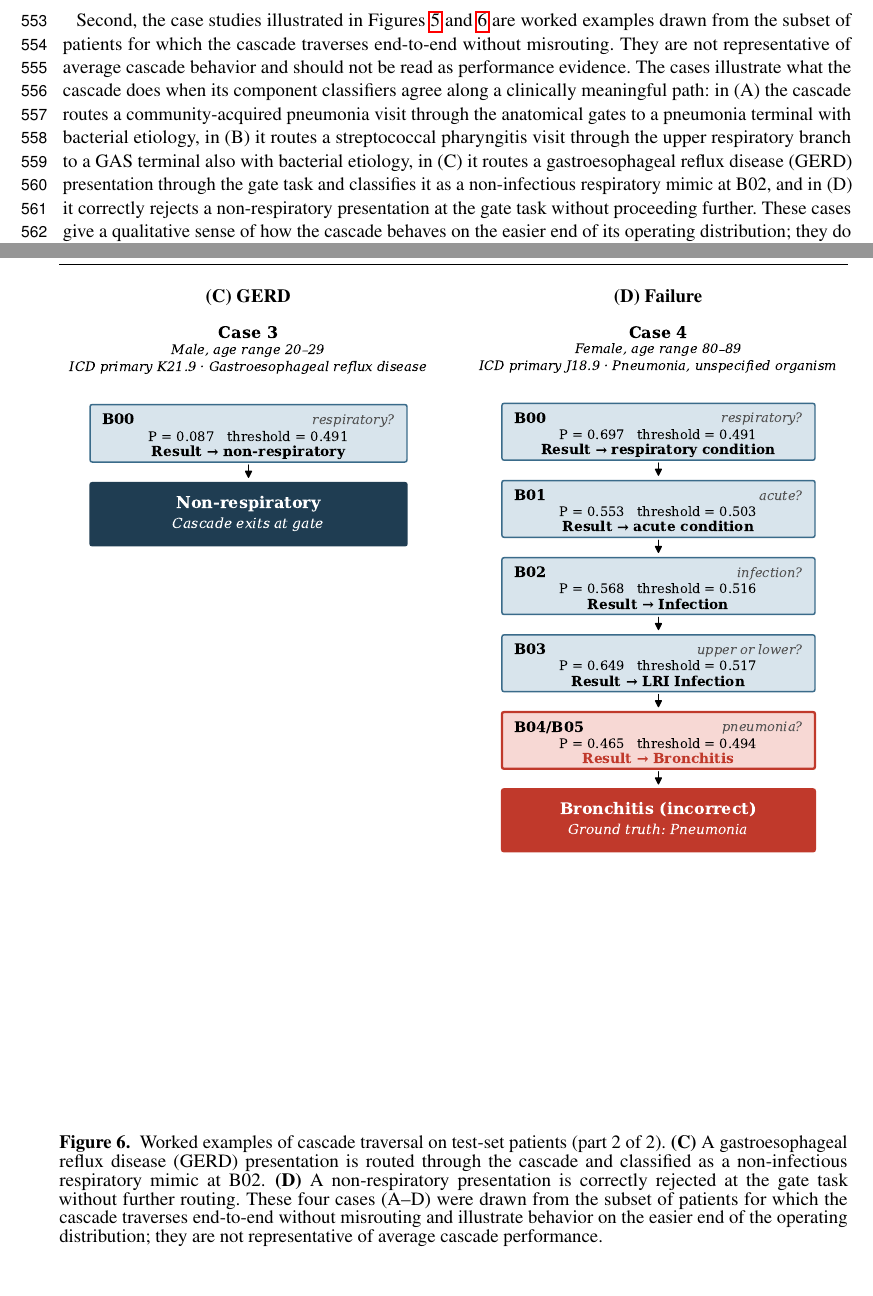
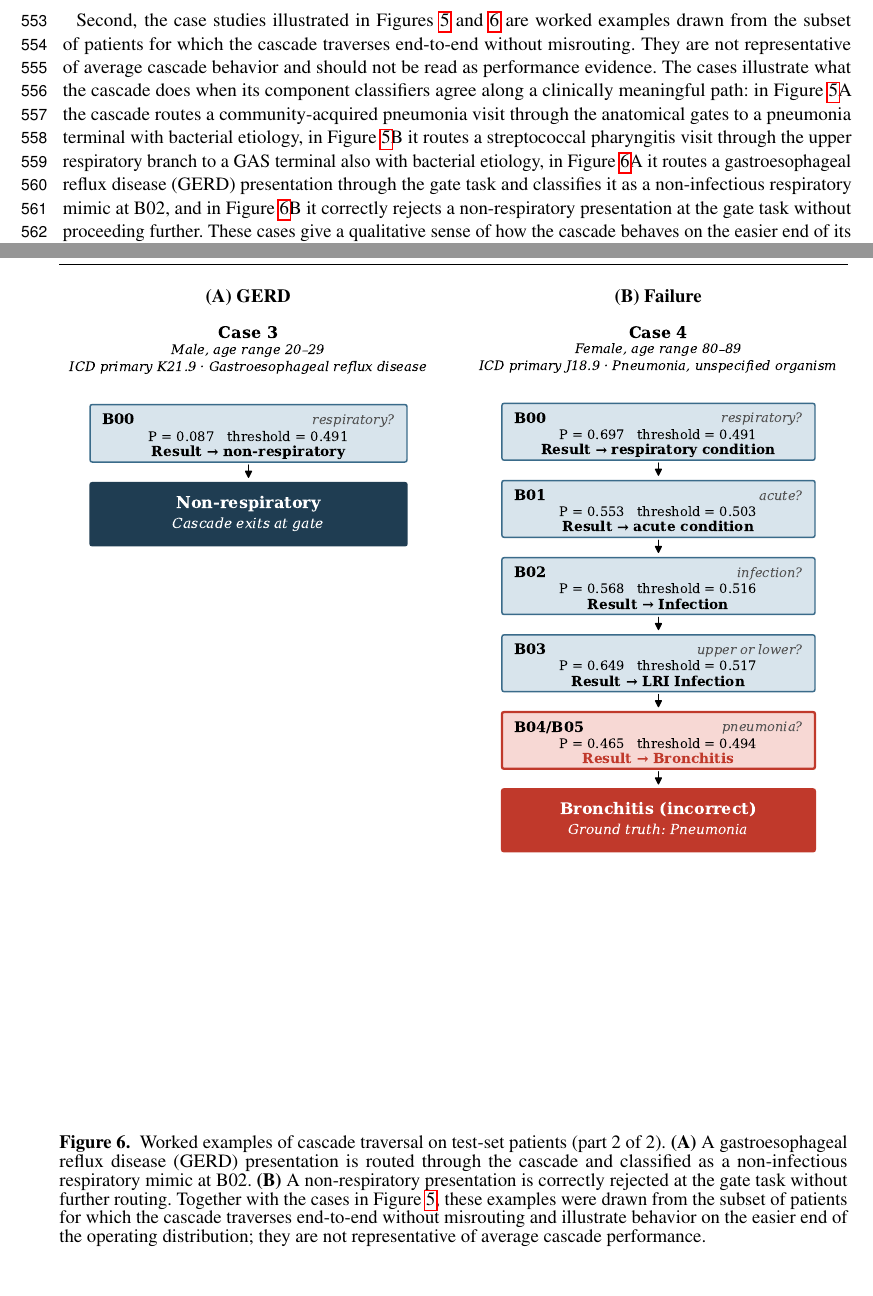
Before and after one commit to vjsravi/frontiers-2026-paper, a LaTeX document (frontiers.tex): two parts of pages 14 and 23 of 23, joined at a grey line, cut so that both start at the same text. Compiled offline with pdfLaTeX.

Commit message:
reset case study subfigure labels to A/B per figure (was continuous A-D); update body refs to explicit Figure~ref X(A/B) form
Co-Authored-By: Claude Opus 4.7 (1M context) <noreply@anthropic.com>

```diff
--- a/frontiers.tex
+++ b/frontiers.tex
@@ -264,7 +264,7 @@ The four case studies shown in Figures~\ref{fig_case_studies} and~\ref{fig_case_
 
 Two patterns in these numbers warrant explicit comment. First, the anatomical-correct rate is meaningfully lower than the etiology-correct rate, despite the anatomical cascade using the strongest classifiers in the panel (B00, B02, B01, B03, B04) and the etiology overlay using three of the weaker ones (B08, B09, B10). The reason is structural rather than acoustic: anatomical traversal requires four to five sequential gate decisions to be jointly correct, while etiology assessment is a single-shot parallel call that does not depend on upstream routing. Per-step gate accuracies on the cascade evaluation cohort range from approximately 52\% to 69\%, and the multiplicative composition of four to five such gates lands close to the observed 18.8\% anatomical rate. This is the standard error-propagation behavior expected when independently trained classifiers are stacked into a deep decision sequence without joint training, and it is the principal methodological reason a hierarchical cascade composed from independently optimized binaries underperforms the per-binary AUCs reported in Section~\ref{sec:results-discrimination}. The 7.9\% fully-correct rate, which requires both the anatomical traversal and the etiology overlay to be correct simultaneously, is therefore best read as a lower bound on what an end-to-end voice triage system could achieve, and the gap between independent-task performance and composed cascade performance is itself the most informative methodological finding of this analysis.
 
-Second, the case studies illustrated in Figures~\ref{fig_case_studies} and~\ref{fig_case_studies_b} are worked examples drawn from the subset of patients for which the cascade traverses end-to-end without misrouting. They are not representative of average cascade behavior and should not be read as performance evidence. The cases illustrate what the cascade does when its component classifiers agree along a clinically meaningful path: in (A) the cascade routes a community-acquired pneumonia visit through the anatomical gates to a pneumonia terminal with bacterial etiology, in (B) it routes a streptococcal pharyngitis visit through the upper respiratory branch to a GAS terminal also with bacterial etiology, in (C) it routes a gastroesophageal reflux disease (GERD) presentation through the gate task and classifies it as a non-infectious respiratory mimic at B02, and in (D) it correctly rejects a non-respiratory presentation at the gate task without proceeding further. These cases give a qualitative sense of how the cascade behaves on the easier end of its operating distribution; they do not extend the quantitative claim of the aggregate evaluation.
+Second, the case studies illustrated in Figures~\ref{fig_case_studies} and~\ref{fig_case_studies_b} are worked examples drawn from the subset of patients for which the cascade traverses end-to-end without misrouting. They are not representative of average cascade behavior and should not be read as performance evidence. The cases illustrate what the cascade does when its component classifiers agree along a clinically meaningful path: in Figure~\ref{fig_case_studies}A the cascade routes a community-acquired pneumonia visit through the anatomical gates to a pneumonia terminal with bacterial etiology, in Figure~\ref{fig_case_studies}B it routes a streptococcal pharyngitis visit through the upper respiratory branch to a GAS terminal also with bacterial etiology, in Figure~\ref{fig_case_studies_b}A it routes a gastroesophageal reflux disease (GERD) presentation through the gate task and classifies it as a non-infectious respiratory mimic at B02, and in Figure~\ref{fig_case_studies_b}B it correctly rejects a non-respiratory presentation at the gate task without proceeding further. These cases give a qualitative sense of how the cascade behaves on the easier end of its operating distribution; they do not extend the quantitative claim of the aggregate evaluation.
 
 The cascade results, both the aggregate and the worked examples, motivate a clear direction for future work that we return to in Section~\ref{sec:discussion-future}: joint training of the panel as a single hierarchical model rather than as 11 independently trained binaries. The per-binary models reported here were optimized in isolation; the cascade applies them as a sequence; no part of the training procedure was aware that compositional error propagation would compound per-step accuracies in deployment. Joint training, in which the loss function reflects the cascade traversal rather than 11 independent binary losses, would allow the upstream gates to learn representations that are useful for the downstream gates and would, in principle, narrow the gap between the per-binary AUCs of Section~\ref{sec:results} and the composed cascade performance reported here.
 
@@ -538,16 +538,16 @@ B10 & date (month) & 0.703 & 0.719 & 0.683 \\
 \begin{center}
 \begin{minipage}[t]{0.48\linewidth}
 \centering
-\textbf{(C) GERD}\\
+\textbf{(A) GERD}\\
 \includegraphics[width=\linewidth]{fig_case_gerd}
 \end{minipage}\hfill
 \begin{minipage}[t]{0.48\linewidth}
 \centering
-\textbf{(D) Failure}\\
+\textbf{(B) Failure}\\
 \includegraphics[width=\linewidth]{fig_case_failure}
 \end{minipage}
 \end{center}
-\caption{Worked examples of cascade traversal on test-set patients (part 2 of 2). \textbf{(C)} A gastroesophageal reflux disease (GERD) presentation is routed through the cascade and classified as a non-infectious respiratory mimic at B02. \textbf{(D)} A non-respiratory presentation is correctly rejected at the gate task without further routing. These four cases (A--D) were drawn from the subset of patients for which the cascade traverses end-to-end without misrouting and illustrate behavior on the easier end of the operating distribution; they are not representative of average cascade performance.}
+\caption{Worked examples of cascade traversal on test-set patients (part 2 of 2). \textbf{(A)} A gastroesophageal reflux disease (GERD) presentation is routed through the cascade and classified as a non-infectious respiratory mimic at B02. \textbf{(B)} A non-respiratory presentation is correctly rejected at the gate task without further routing. Together with the cases in Figure~\ref{fig_case_studies}, these examples were drawn from the subset of patients for which the cascade traverses end-to-end without misrouting and illustrate behavior on the easier end of the operating distribution; they are not representative of average cascade performance.}
 \label{fig_case_studies_b}
 \end{figure}
 
```
